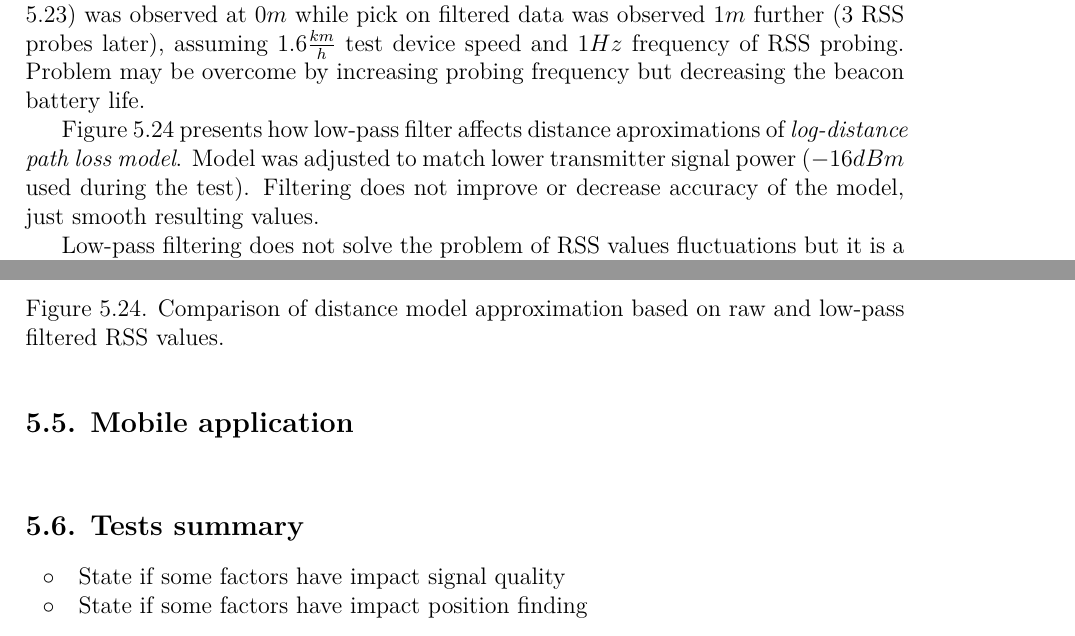
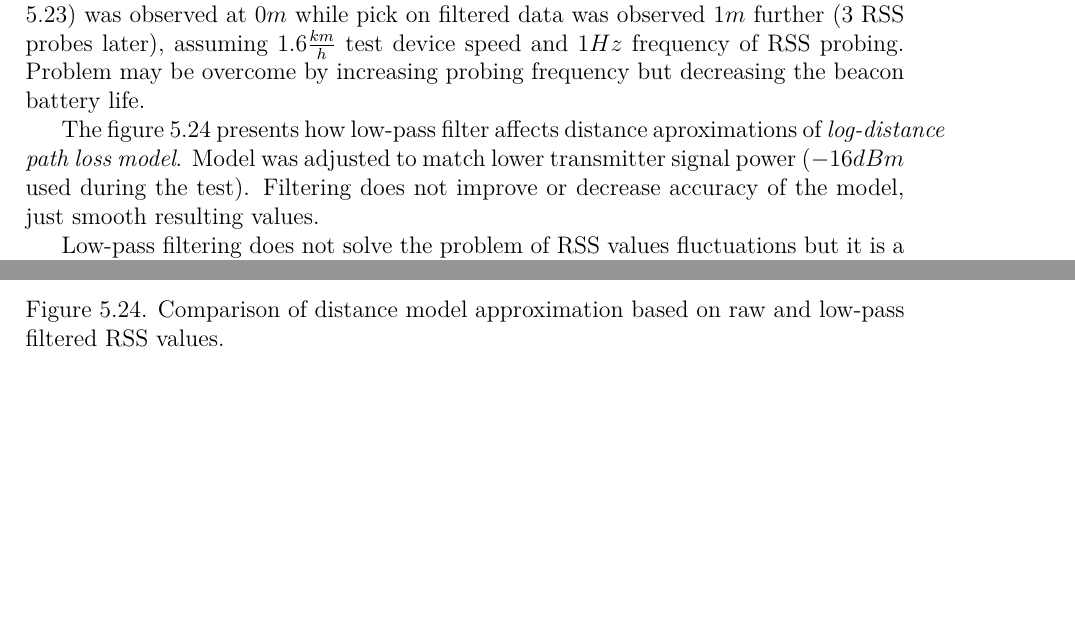
Before and after one commit to kopycisko/rescue-me, a LaTeX thesis (Thesis/main.tex, which reads Thesis/chapters/ch5-position.tex): two parts of pages 74 and 76 of 83, joined at a grey line, cut so that both start at the same text, the shorter picture padded with empty space. Compiled offline with LuaLaTeX.

Commit message:
remove not used sections

```diff
--- a/Thesis/chapters/ch5-position.tex
+++ b/Thesis/chapters/ch5-position.tex
@@ -1105,73 +1105,9 @@ Low-pass filter does not smoothed the signal in a way that no fluctuactions can
 
 Drawback of such data filtering is that it introduces some delay to dynamically changing values. For example: RSS value pick of B1(3) beacon in not filtered data (fig. \ref{fig:tests_case10_b1_3_low_pass}) was observed at $0m$ while pick on filtered data was observed $1m$ further ($3$ RSS probes later), assuming $1.6\frac{km}{h}$ test device speed and $1Hz$ frequency of RSS probing. Problem may be overcome by increasing probing frequency but decreasing the beacon battery life.
 
-Figure \ref{fig:tests_case10_b1_3_low_pass_dist_model} presents how low-pass filter affects distance aproximations of \textit{log-distance path loss model}. Model was adjusted to match lower transmitter signal power ($-16dBm$ used during the test). Filtering does not improve or decrease accuracy of the model, just smooth resulting values.
+The figure \ref{fig:tests_case10_b1_3_low_pass_dist_model} presents how low-pass filter affects distance aproximations of \textit{log-distance path loss model}. Model was adjusted to match lower transmitter signal power ($-16dBm$ used during the test). Filtering does not improve or decrease accuracy of the model, just smooth resulting values.
 
 Low-pass filtering does not solve the problem of RSS values fluctuations but it is a good solution to limit effects of a random, highly differenet values of RSS happening during the measurement session.
 
 % section tests_of_extended_algorithm (end)
-\FloatBarrier
-
-\section{Mobile application} % (fold)
-\label{sec:mobile_application}
-
-% section mobile_application (end)
-
-\section{Tests summary} % (fold)
-\label{sec:tests_summary}
-\begin{itemize}
-	\item State if some factors have impact signal quality
-	\item State if some factors have impact position finding
-\end{itemize}
-
-% Define criteria that are the basis for position finding solutions comparison (existing or conceptual):
-% \begin{itemize}
-% 	\item How to save a corridor model in computer memory
-% 	\item wireless communication
-% 	\item resistance to power outages and communications
-% 	\item Do I need the ability to change configuration of reference points (configuration of devices that perform role of reference points)?
-% 	\item What parameters can be read from the reference points (range, distance, ?)
-% 	\item How long should the network work properly?
-% 	\item How to detect irregularities in reference points?
-% 	\item How to fix problems in reference points?
-% 	\item What problems may occur with points of reference?
-% 	\item If there are restrictions upon existing network topology (ex. in order to get access to servers located on surface)
-% 	\item Can the mobile device be useful in case of lack of signal (GSM/Wi-Fi/BLE)?
-% 	\item example: accuracy, durability, cost, maintability (energy, fault)
-% \end{itemize}
-
-% \begin{itemize}
-% 	\item Which of them will be useful to increase positioning accuracy
-% 	\item Why mobile device is good for positioning purposes? What are the factors?
-% 	\item What means of communication (ex. wireless) can be used in context of positioning system
-% 	\item Battery limitations
-% 	\item Sensitivity of receivers
-% \end{itemize}
-
-
-% Localization system choise (system based on beacons)
-% \begin{itemize}
-	% \item  Motivation
-	% \item  Prototype system description
-	% \item  Mobile device - system interaction description
-	% \begin{itemize}
-		% \item  Method of detecting reference points description
-		% \item  What are the possibilities to improve positioning on your mobile device?
-		% \item  How could the process of installing a localisation system in a mine look like?
-		% \item  How the parameters of the environment (corridor height, corridor width, type of rock, type of corridor corridors, presence of other networks operating on similar frequencies (WiFi, GSM (harmonic frequencies)), others) affect reference point signal quality.
-	% \end{itemize}
-% \end{itemize}
-
-
-% \begin{itemize}
-	% \item Should repeat and answer requirements stated for localization system.
-	% \item example:
-	% \begin{itemize}
-		% \item Reading signal and its parameters from reference points;
-		% \item Identification of reference points
-		% \item Current location presentation on the environment model
-	% \end{itemize}
-% \end{itemize}
-
-% section tests_summary (end)
 \end{document}
```
